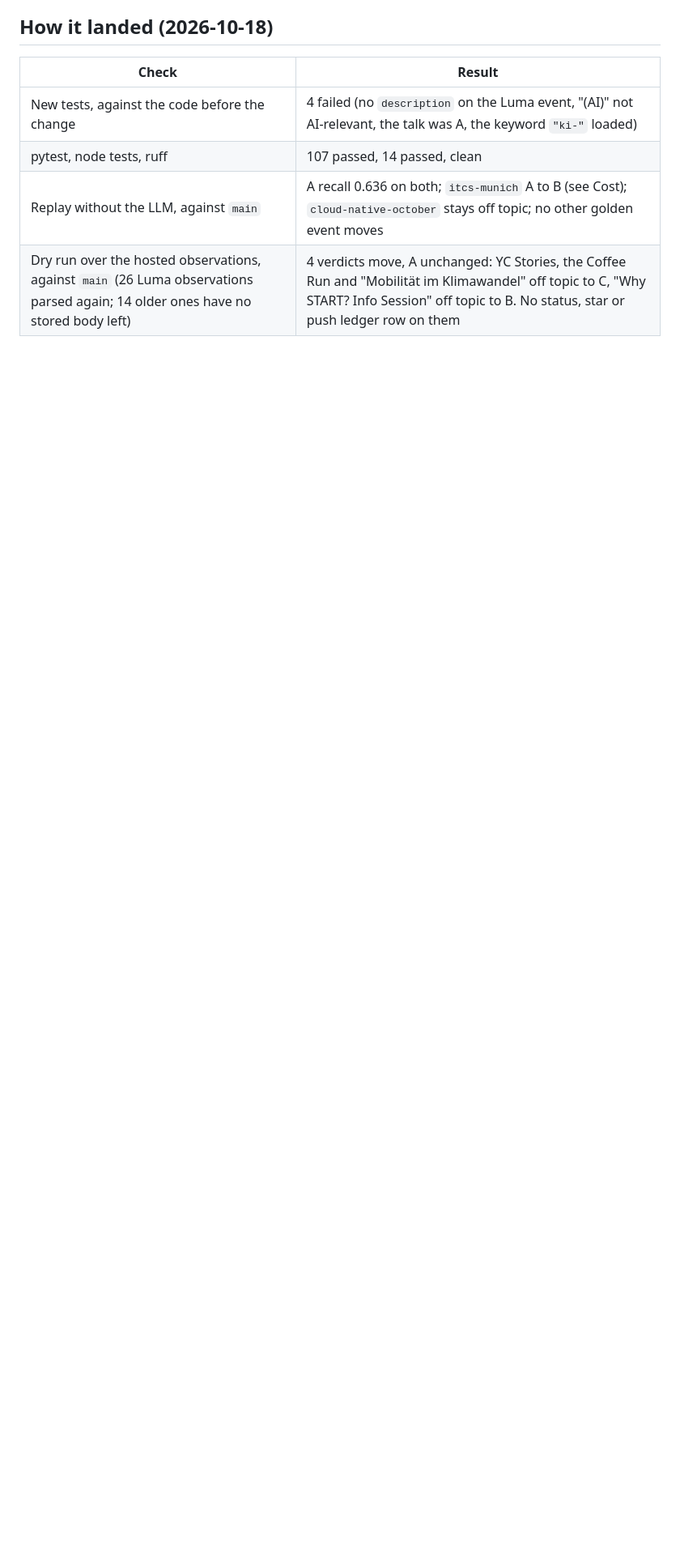
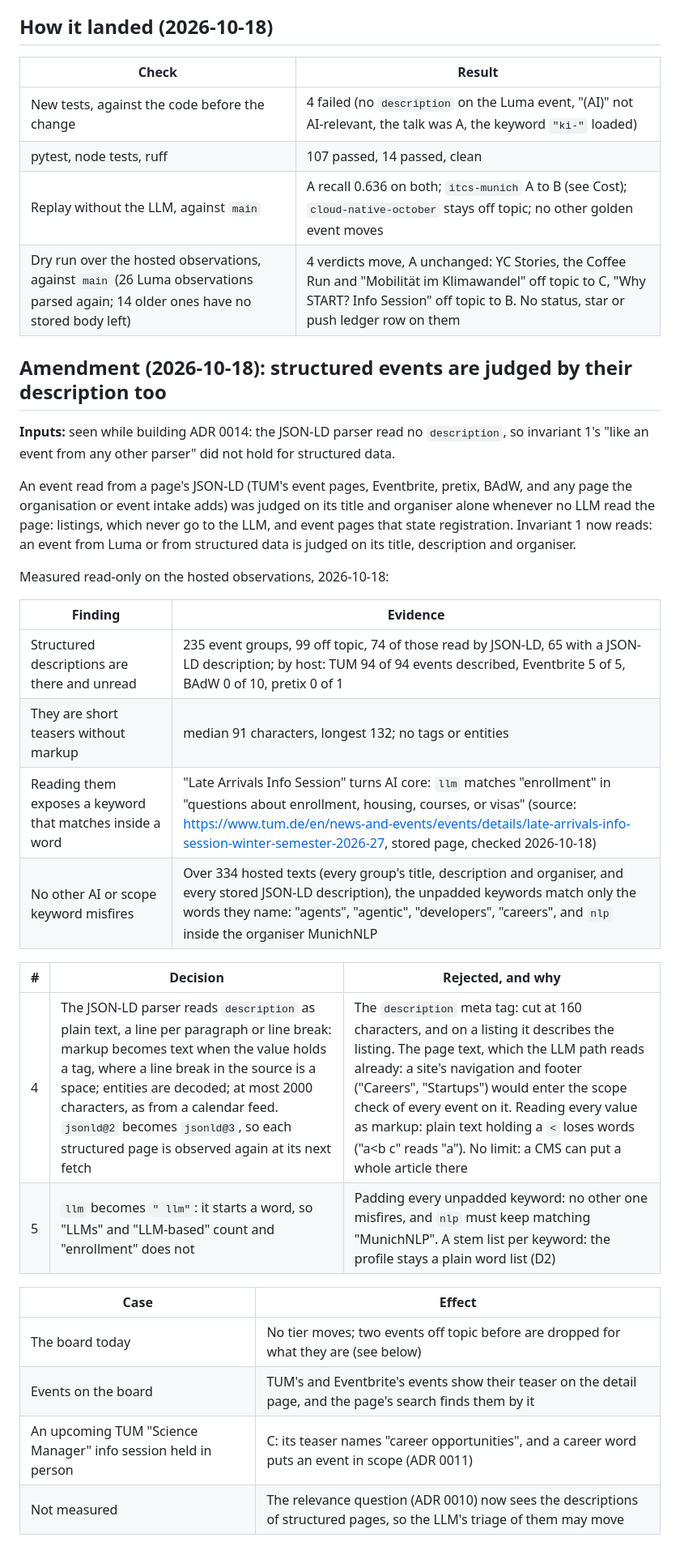
Before and after one commit to AliAlpOezer/munich-event-radar, a Markdown page: docs/decisions/0013-luma-descriptions-and-word-keywords.md, the part around one of its changes. Shown at 81% size. Rendered like a GitHub page; blank space fills up the shorter version.

Commit message:
Decide that structured events are judged by their description (ADR 0013 D4, D5)

```diff
--- a/docs/decisions/0013-luma-descriptions-and-word-keywords.md
+++ b/docs/decisions/0013-luma-descriptions-and-word-keywords.md
@@ -68,3 +69,35 @@ in the records repository, with each Luma observation parsed again from its stor
 | pytest, node tests, ruff | 107 passed, 14 passed, clean |
 | Replay without the LLM, against `main` | A recall 0.636 on both; `itcs-munich` A to B (see Cost); `cloud-native-october` stays off topic; no other golden event moves |
 | Dry run over the hosted observations, against `main` (26 Luma observations parsed again; 14 older ones have no stored body left) | 4 verdicts move, A unchanged: YC Stories, the Coffee Run and "Mobilität im Klimawandel" off topic to C, "Why START? Info Session" off topic to B. No status, star or push ledger row on them |
+
+## Amendment (2026-10-18): structured events are judged by their description too
+
+**Inputs:** seen while building ADR 0014: the JSON-LD parser read no `description`, so
+invariant 1's "like an event from any other parser" did not hold for structured data.
+
+An event read from a page's JSON-LD (TUM's event pages, Eventbrite, pretix, BAdW, and any
+page the organisation or event intake adds) was judged on its title and organiser alone
+whenever no LLM read the page: listings, which never go to the LLM, and event pages that
+state registration. Invariant 1 now reads: an event from Luma or from structured data is
+judged on its title, description and organiser.
+
+Measured read-only on the hosted observations, 2026-10-18:
+
+| Finding | Evidence |
+|---|---|
+| Structured descriptions are there and unread | 235 event groups, 99 off topic, 74 of those read by JSON-LD, 65 with a JSON-LD description; by host: TUM 94 of 94 events described, Eventbrite 5 of 5, BAdW 0 of 10, pretix 0 of 1 |
+| They are short teasers without markup | median 91 characters, longest 132; no tags or entities |
+| Reading them exposes a keyword that matches inside a word | "Late Arrivals Info Session" turns AI core: `llm` matches "enrollment" in "questions about enrollment, housing, courses, or visas" (source: https://www.tum.de/en/news-and-events/events/details/late-arrivals-info-session-winter-semester-2026-27, stored page, checked 2026-10-18) |
+| No other AI or scope keyword misfires | Over 334 hosted texts (every group's title, description and organiser, and every stored JSON-LD description), the unpadded keywords match only the words they name: "agents", "agentic", "developers", "careers", and `nlp` inside the organiser MunichNLP |
+
+| # | Decision | Rejected, and why |
+|---|---|---|
+| 4 | The JSON-LD parser reads `description` as plain text, a line per paragraph or line break: markup becomes text when the value holds a tag, where a line break in the source is a space; entities are decoded; at most 2000 characters, as from a calendar feed. `jsonld@2` becomes `jsonld@3`, so each structured page is observed again at its next fetch | The `description` meta tag: cut at 160 characters, and on a listing it describes the listing. The page text, which the LLM path reads already: a site's navigation and footer ("Careers", "Startups") would enter the scope check of every event on it. Reading every value as markup: plain text holding a `<` loses words ("a<b c" reads "a"). No limit: a CMS can put a whole article there |
+| 5 | `llm` becomes `" llm"`: it starts a word, so "LLMs" and "LLM-based" count and "enrollment" does not | Padding every unpadded keyword: no other one misfires, and `nlp` must keep matching "MunichNLP". A stem list per keyword: the profile stays a plain word list (D2) |
+
+| Case | Effect |
+|---|---|
+| The board today | No tier moves; two events off topic before are dropped for what they are (see below) |
+| Events on the board | TUM's and Eventbrite's events show their teaser on the detail page, and the page's search finds them by it |
+| An upcoming TUM "Science Manager" info session held in person | C: its teaser names "career opportunities", and a career word puts an event in scope (ADR 0011) |
+| Not measured | The relevance question (ADR 0010) now sees the descriptions of structured pages, so the LLM's triage of them may move |
```
Also changed, not shown: other parts of docs/decisions/0013-luma-descriptions-and-word-keywords.md (+2 -1 lines).
